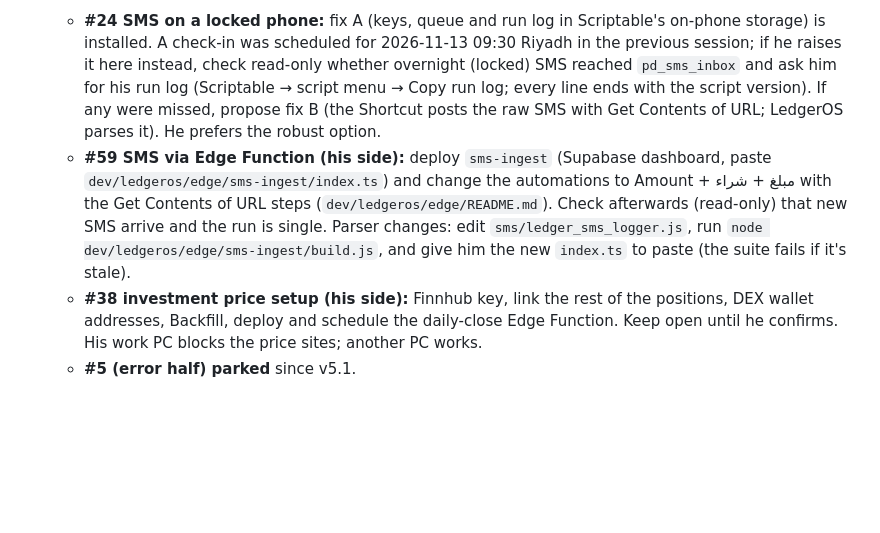
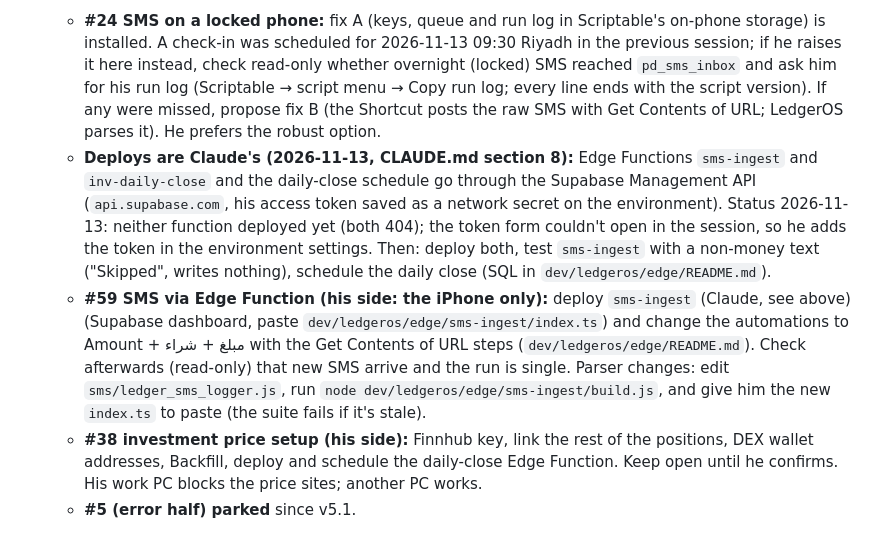
Before and after one commit to drmohanadmusa-ui/Public, a Markdown page: .claude/rules/ledgeros.md, the part around the change. Drawn GitHub-style; blank space fills up the shorter version.

```diff
--- a/.claude/rules/ledgeros.md
+++ b/.claude/rules/ledgeros.md
@@ -128,7 +128,8 @@ The app is a single HTML file: inline CSS and JS, no build step, no framework, a
 - The tracker (`dev/ledgeros/FEEDBACK.md`) is the source of truth: #1–#59, everything shipped or closed except the items below.
 - **Still open:**
   - **#24 SMS on a locked phone:** fix A (keys, queue and run log in Scriptable's on-phone storage) is installed. A check-in was scheduled for 2026-11-13 09:30 Riyadh in the previous session; if he raises it here instead, check read-only whether overnight (locked) SMS reached `pd_sms_inbox` and ask him for his run log (Scriptable → script menu → Copy run log; every line ends with the script version). If any were missed, propose fix B (the Shortcut posts the raw SMS with Get Contents of URL; LedgerOS parses it). He prefers the robust option.
-  - **#59 SMS via Edge Function (his side):** deploy `sms-ingest` (Supabase dashboard, paste `dev/ledgeros/edge/sms-ingest/index.ts`) and change the automations to Amount + مبلغ + شراء with the Get Contents of URL steps (`dev/ledgeros/edge/README.md`). Check afterwards (read-only) that new SMS arrive and the run is single. Parser changes: edit `sms/ledger_sms_logger.js`, run `node dev/ledgeros/edge/sms-ingest/build.js`, and give him the new `index.ts` to paste (the suite fails if it's stale).
+  - **Deploys are Claude's (2026-11-13, CLAUDE.md section 8):** Edge Functions `sms-ingest` and `inv-daily-close` and the daily-close schedule go through the Supabase Management API (`api.supabase.com`, his access token saved as a network secret on the environment). Status 2026-11-13: neither function deployed yet (both 404); the token form couldn't open in the session, so he adds the token in the environment settings. Then: deploy both, test `sms-ingest` with a non-money text ("Skipped", writes nothing), schedule the daily close (SQL in `dev/ledgeros/edge/README.md`).
+  - **#59 SMS via Edge Function (his side: the iPhone only):** deploy `sms-ingest` (Claude, see above) (Supabase dashboard, paste `dev/ledgeros/edge/sms-ingest/index.ts`) and change the automations to Amount + مبلغ + شراء with the Get Contents of URL steps (`dev/ledgeros/edge/README.md`). Check afterwards (read-only) that new SMS arrive and the run is single. Parser changes: edit `sms/ledger_sms_logger.js`, run `node dev/ledgeros/edge/sms-ingest/build.js`, and give him the new `index.ts` to paste (the suite fails if it's stale).
   - **#38 investment price setup (his side):** Finnhub key, link the rest of the positions, DEX wallet addresses, Backfill, deploy and schedule the daily-close Edge Function. Keep open until he confirms. His work PC blocks the price sites; another PC works.
   - **#5 (error half) parked** since v5.1.
 - **Process notes:**
```
Also changed, not shown: CLAUDE.md (+7 -0 lines).
